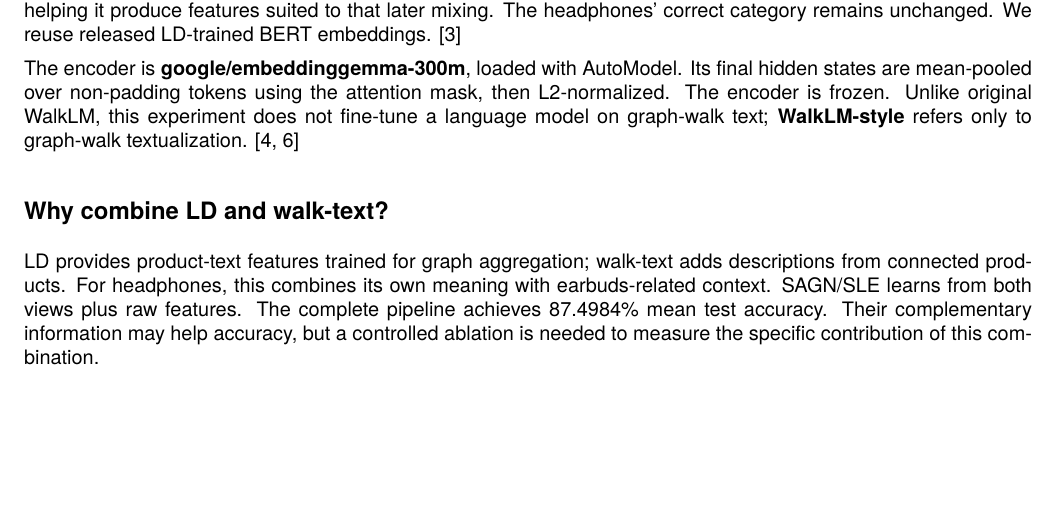
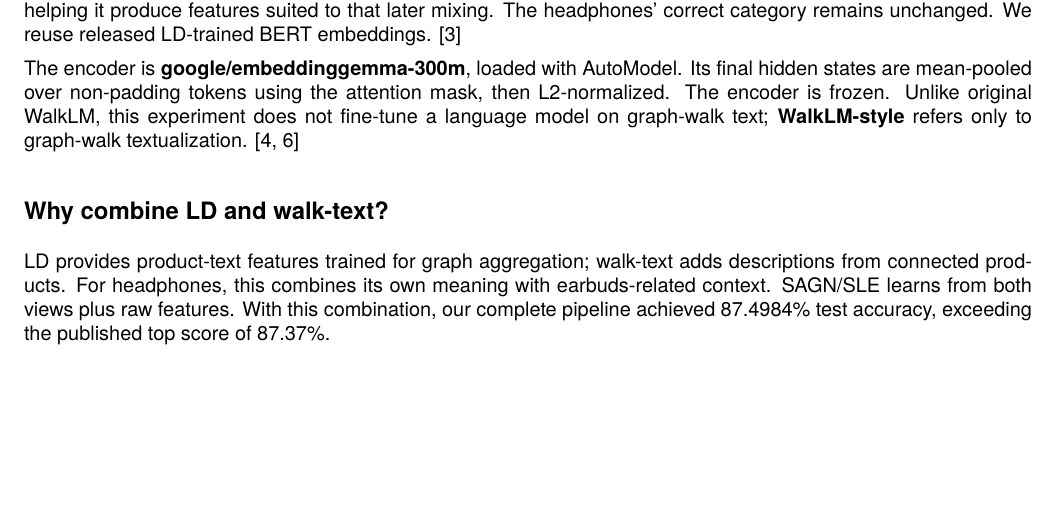
Before and after one commit to mshanthappa-hub/ld-walklm, a LaTeX document (report/technical_report.tex): part of page 2 of 5, cut so that both start at the same text. Compiled offline with XeLaTeX.

Commit message:
docs: state combined pipeline result directly

```diff
--- a/report/technical_report.tex
+++ b/report/technical_report.tex
@@ -103,7 +103,7 @@ The encoder is \textbf{google/embeddinggemma-300m}, loaded with AutoModel. Its f
 
 \subsection*{Why combine LD and walk-text?}
 
-LD provides product-text features trained for graph aggregation; walk-text adds descriptions from connected products. For headphones, this combines its own meaning with earbuds-related context. SAGN/SLE learns from both views plus raw features. The complete pipeline achieves 87.4984\% mean test accuracy. Their complementary information may help accuracy, but a controlled ablation is needed to measure the specific contribution of this combination.\par
+LD provides product-text features trained for graph aggregation; walk-text adds descriptions from connected products. For headphones, this combines its own meaning with earbuds-related context. SAGN/SLE learns from both views plus raw features. With this combination, our complete pipeline achieved 87.4984\% test accuracy, exceeding the published top score of 87.37\%.\par
 
 \newpage
 
```
Also changed, not shown: report/technical_report.pdf.
